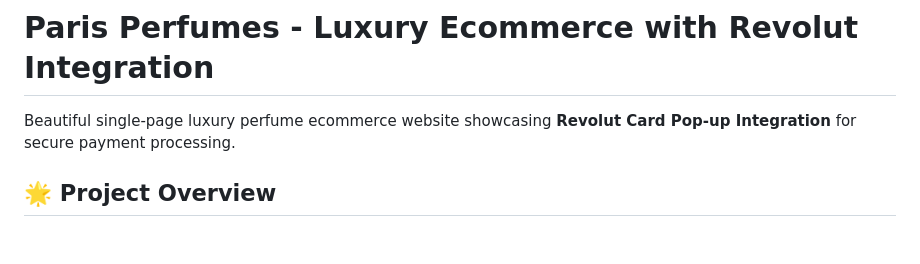
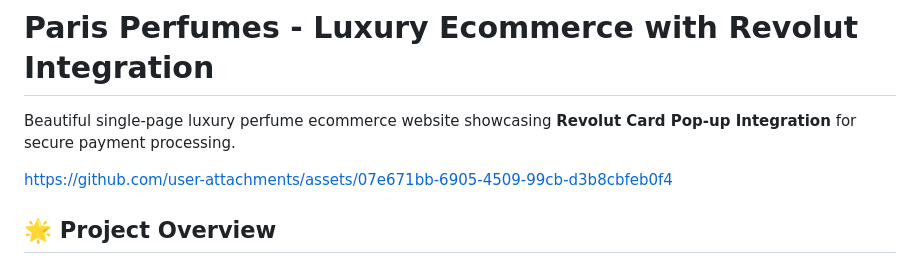
Before and after one commit to IamHamud/Paris-Perfume-Revolut-Integ, a Markdown page: README.md, the part around the change. Rendered like a GitHub page; blank space fills up the shorter version.

Commit message:
Update README with project overview and asset link
Added project overview and link to assets.

```diff
--- a/README.md
+++ b/README.md
@@ -1,6 +1,14 @@
 # Paris Perfumes - Luxury Ecommerce with Revolut Integration
 
 Beautiful single-page luxury perfume ecommerce website showcasing **Revolut Card Pop-up Integration** for secure payment processing.
+
+
+
+https://github.com/user-attachments/assets/07e671bb-6905-4509-99cb-d3b8cbfeb0f4
+
+
+
+
 
 ## 🌟 Project Overview
 
```
